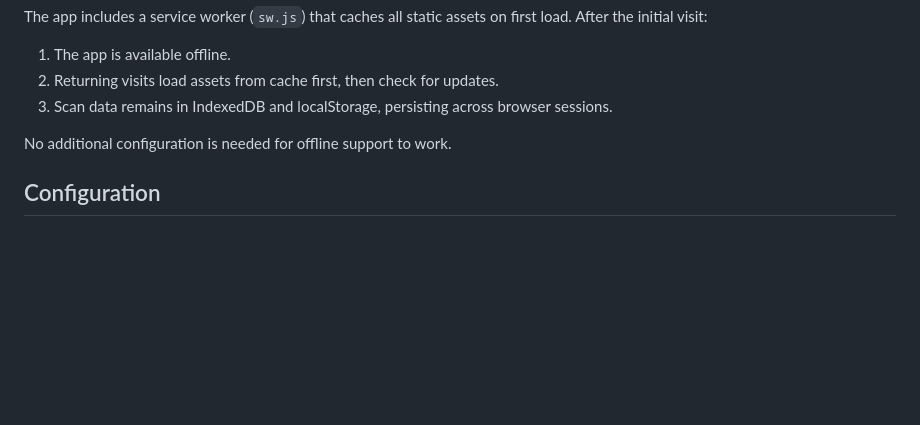
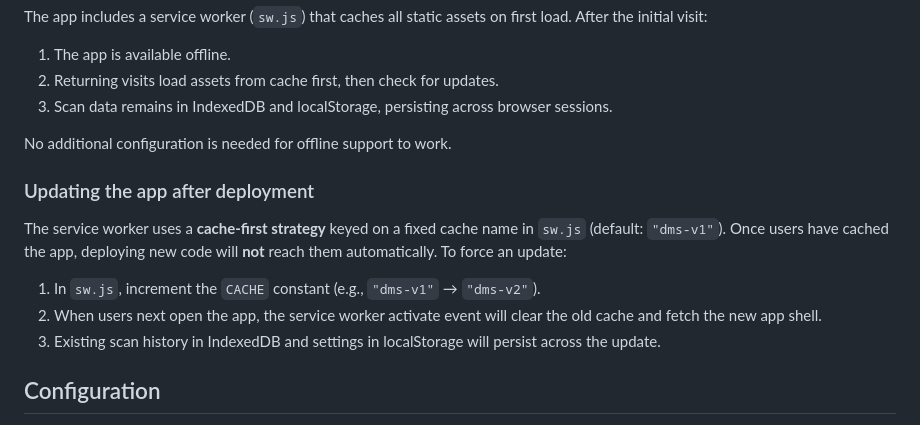
Before and after one commit to RoboCtrl/dms, a Markdown page: docs/deployment.md, the part around the change. GitHub-like rendering; blank space fills up the shorter version.

Commit message:
Correct iOS support claim and document SW cache-update step
Fixed inaccurate iOS platform support claim in README; iOS PWA offline features only work via Safari. Added deployment guide section explaining that service worker cache-first strategy requires bumping the CACHE constant in sw.js to reach existing cached users with app updates.

Co-Authored-By: Claude Opus 4.8 <noreply@anthropic.com>

```diff
--- a/docs/deployment.md
+++ b/docs/deployment.md
@@ -71,6 +71,14 @@ The app includes a service worker (`sw.js`) that caches all static assets on fir
 
 No additional configuration is needed for offline support to work.
 
+### Updating the app after deployment
+
+The service worker uses a **cache-first strategy** keyed on a fixed cache name in `sw.js` (default: `"dms-v1"`). Once users have cached the app, deploying new code will **not** reach them automatically. To force an update:
+
+1. In `sw.js`, increment the `CACHE` constant (e.g., `"dms-v1"` → `"dms-v2"`).
+2. When users next open the app, the service worker activate event will clear the old cache and fetch the new app shell.
+3. Existing scan history in IndexedDB and settings in localStorage will persist across the update.
+
 ## Configuration
 
 The app has no configuration files or environment variables. All settings (theme, hide duplicates) are user-configurable in the app UI and stored in the browser's localStorage.
```
Also changed, not shown: docs/README.md (+1 -1 lines).
